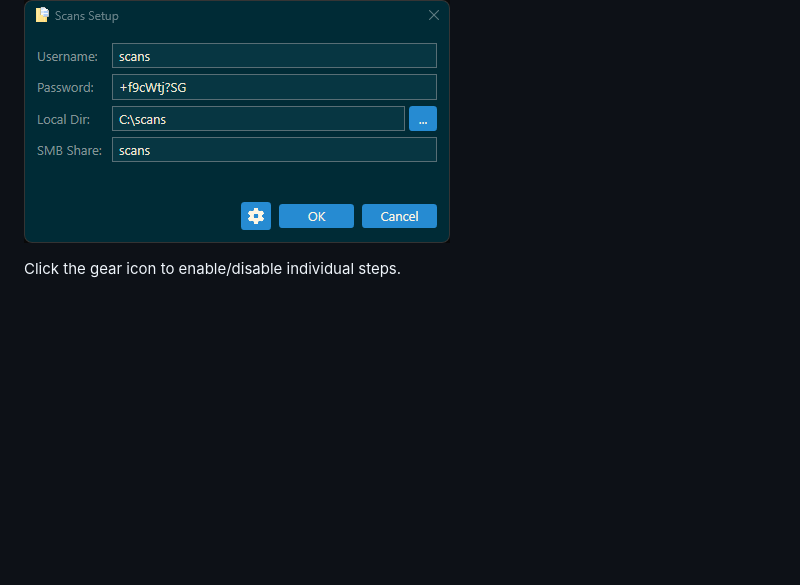
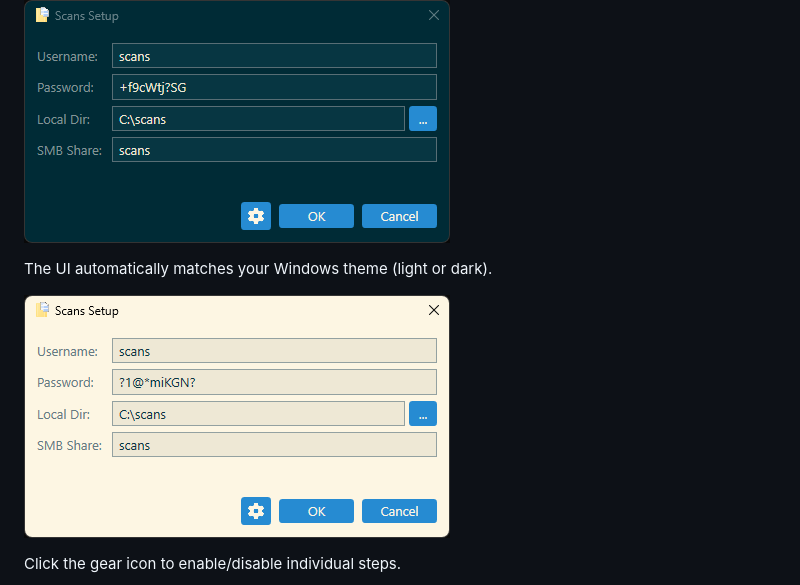
Before and after one commit to mstrhakr/scans, a Markdown page: README.md, the part around the change. Drawn GitHub-style; pictures changed too: img/scans-setup-theme.png (added); blank space fills up the shorter version.

Commit message:
fix: add UI theme support and new setup theme image to readme

```diff
--- a/README.md
+++ b/README.md
@@ -62,6 +62,10 @@ First choose the inputs — the password is randomly generated with a cryptograp
 
 ![Setup](img/scans-setup.png)
 
+The UI automatically matches your Windows theme (light or dark).
+
+![Setup Light Theme](img/scans-setup-theme.png)
+
 Click the gear icon to enable/disable individual steps.
 
 ![Settings](img/scans-settings.png)
```
